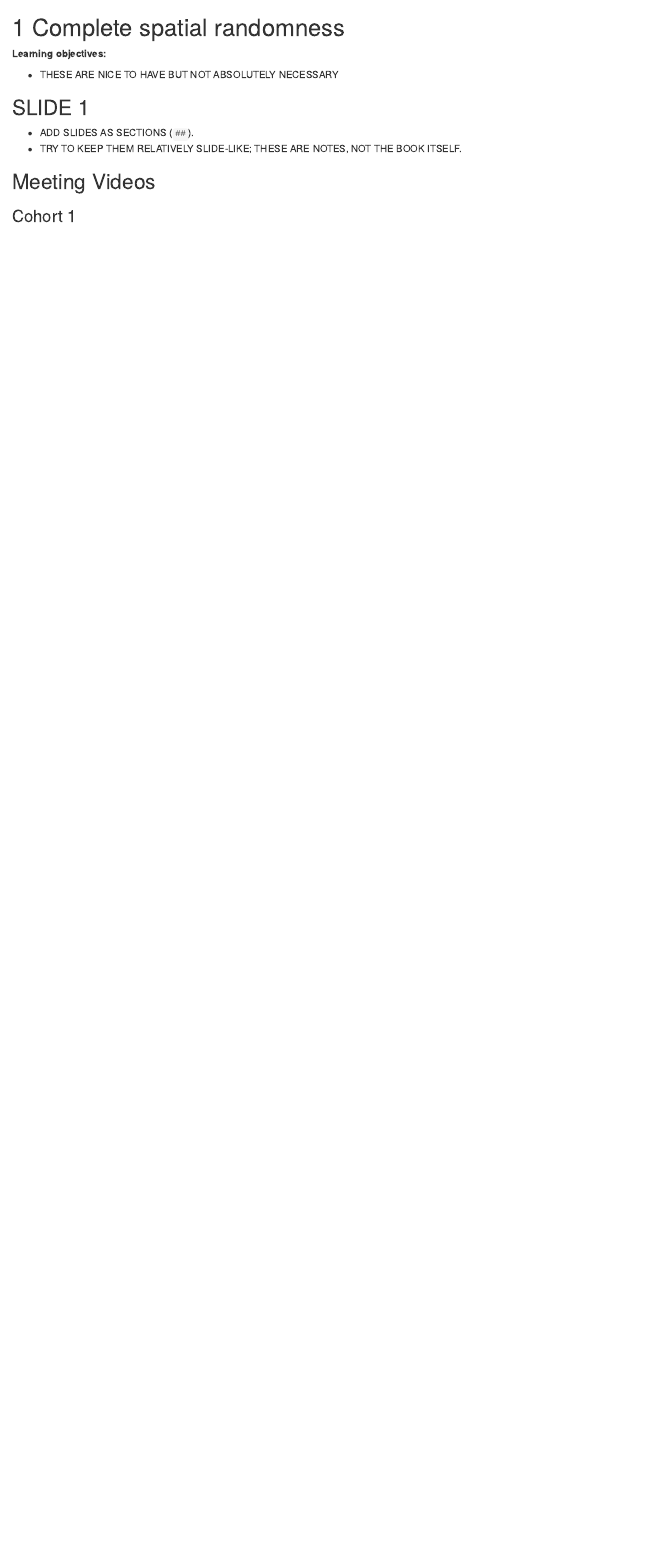
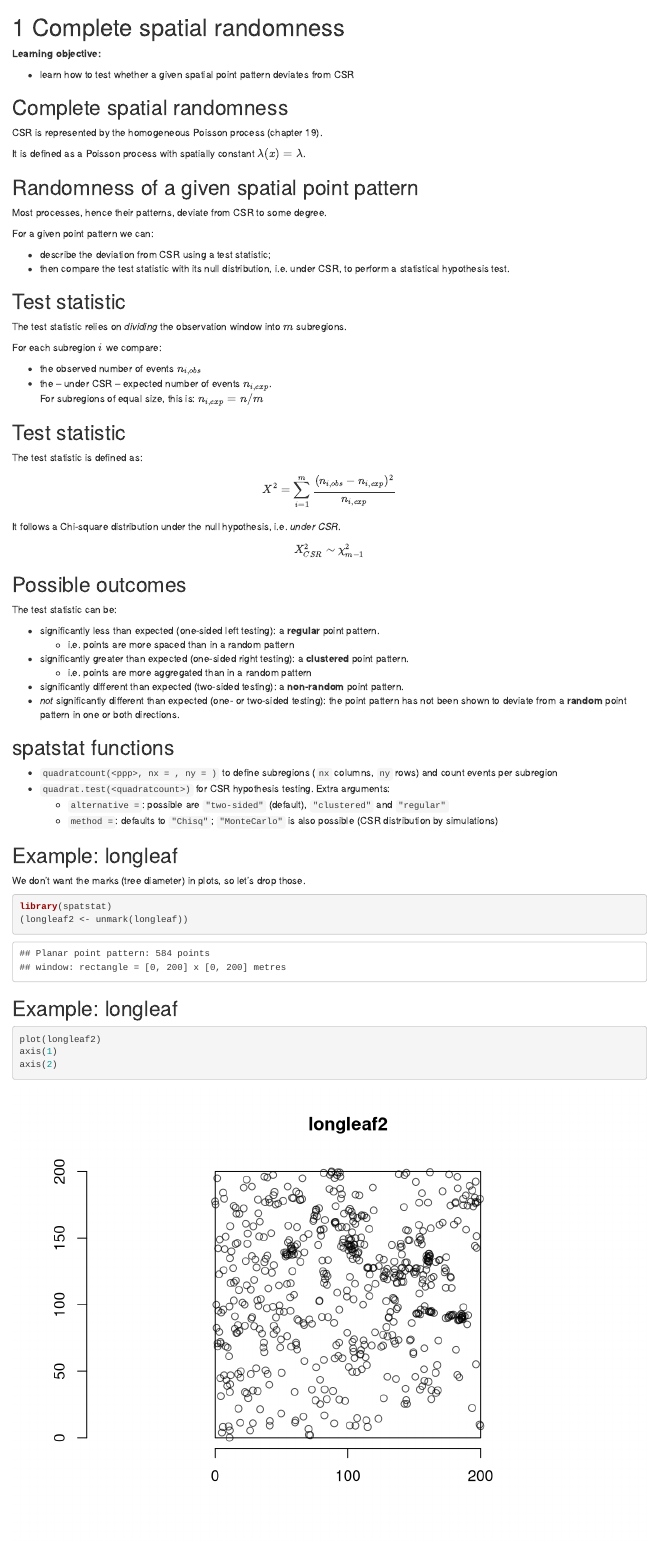
Before and after one commit to r4ds/bookclub-spacestats, an R Markdown document (20_complete-spatial-randomness.Rmd): the page in a window 1100 px wide, from its top. Rendered offline with R 4.5, knitr and Pandoc, with nearby package versions; folded parts are opened; drawn as R Markdown's standard HTML page in place of the format the file asks for.

Commit message:
Cohort 1 chapter 20 (CSR): add slides

````diff
--- a/20_complete-spatial-randomness.Rmd
+++ b/20_complete-spatial-randomness.Rmd
@@ -1,10 +1,74 @@
 # Complete spatial randomness
 
-**Learning objectives:**
+**Learning objective:**
 
-- THESE ARE NICE TO HAVE BUT NOT ABSOLUTELY NECESSARY
+- learn how to test whether a given spatial point pattern deviates from CSR
 
-## SLIDE 1 {-}
+## Complete spatial randomness {-}
 
-- ADD SLIDES AS SECTIONS (`##`).
-- TRY TO KEEP THEM RELATIVELY SLIDE-LIKE; THESE ARE NOTES, NOT THE BOOK ITSELF.
+CSR is represented by the homogeneous Poisson process (chapter 19).
+
+It is defined as a Poisson process with spatially constant $\lambda(x) = \lambda$.
+
+## Randomness of a given spatial point pattern {-}
+
+Most processes, hence their patterns, deviate from CSR to some degree.
+
+For a given point pattern we can:
+
+- describe the deviation from CSR using a test statistic;
+- then compare the test statistic with its null distribution, i.e. under CSR, to perform a statistical hypothesis test.
+
+## Test statistic {-}
+
+The test statistic relies on _dividing_ the observation window into $m$ subregions.
+
+For each subregion $i$ we compare:
+
+- the observed number of events $n_{i,obs}$
+- the -- under CSR -- expected number of events $n_{i,exp}$.\
+For subregions of equal size, this is: $n_{i,exp} = n / m$
+
+## Test statistic {-}
+
+The test statistic is defined as:
+
+$$X^2 = \sum_{i = 1}^{m}\frac{(n_{i,obs} - n_{i,exp})^2}{n_{i,exp}}$$
+
+It follows a Chi-square distribution under the null hypothesis, i.e. _under CSR_.
+
+$$X_{CSR}^2 \sim \chi_{m-1}^2$$
+
+## Possible outcomes {-}
+
+The test statistic can be:
+
+- significantly less than expected (one-sided left testing): a **regular** point pattern.
+    - i.e. points are more spaced than in a random pattern
+- significantly greater than expected (one-sided right testing): a **clustered** point pattern.
+    - i.e. points are more aggregated than in a random pattern
+- significantly different than expected (two-sided testing): a **non-random** point pattern.
+- _not_ significantly different than expected (one- or two-sided testing): the point pattern has not been shown to deviate from a **random** point pattern in one or both directions.
+
+## spatstat functions {-}
+
+- `quadratcount(<ppp>, nx = , ny = )` to define subregions (`nx` columns, `ny` rows) and count events per subregion
+- `quadrat.test(<quadratcount>)` for CSR hypothesis testing. Extra arguments:
+    - `alternative = `: possible are `"two-sided"` (default), `"clustered"` and `"regular"`
+    - `method = `: defaults to `"Chisq"`; `"MonteCarlo"` is also possible (CSR distribution by simulations)
+
+## Example: longleaf {-}
+
+We don't want the marks (tree diameter) in plots, so let's drop those.
+
+```{r message=FALSE}
+library(spatstat)
+(longleaf2 <- unmark(longleaf))
+```
+
+## Example: longleaf {-}
+
+```{r out.width="100%"}
+plot(longleaf2)
+axis(1)
+axis(2)
````
Also changed, not shown: 20_complete-spatial-randomness.Rmd (35 more changed lines).
